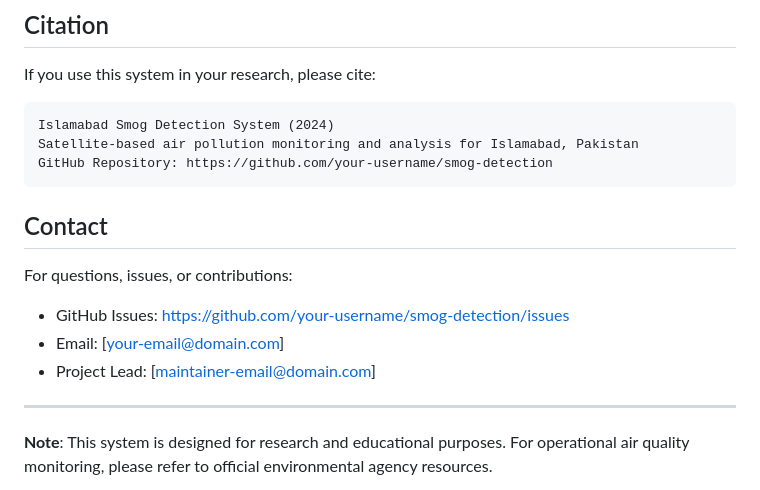
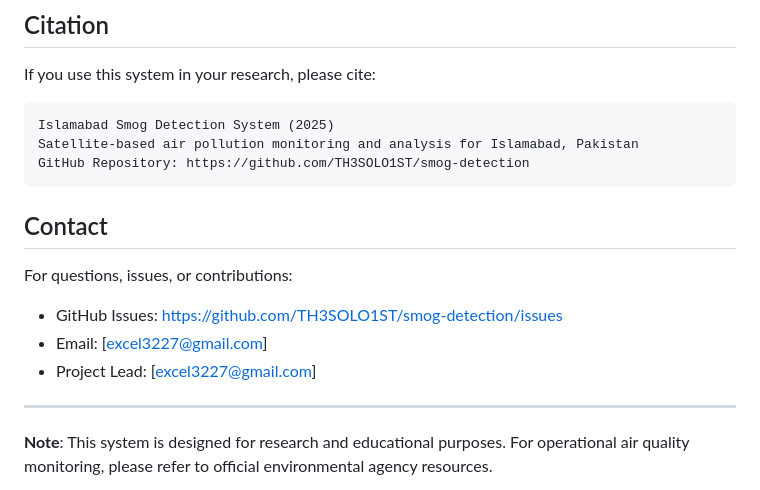
Before and after one commit to TH3SOLO1ST/smog-detection, a Markdown page: README.md, the part around the change. Drawn GitHub-style.

Commit message:
Update citation year and contact information in README

````diff
--- a/README.md
+++ b/README.md
@@ -569,18 +569,18 @@ This project is licensed under the MIT License - see the LICENSE file for detail
 If you use this system in your research, please cite:
 
 ```
-Islamabad Smog Detection System (2024)
+Islamabad Smog Detection System (2025)
 Satellite-based air pollution monitoring and analysis for Islamabad, Pakistan
-GitHub Repository: https://github.com/your-username/smog-detection
+GitHub Repository: https://github.com/TH3SOLO1ST/smog-detection
 ```
 
 ## Contact
 
 For questions, issues, or contributions:
 
-- GitHub Issues: https://github.com/your-username/smog-detection/issues
-- Email: [your-email@domain.com]
-- Project Lead: [maintainer-email@domain.com]
+- GitHub Issues: https://github.com/TH3SOLO1ST/smog-detection/issues
+- Email: [excel3227@gmail.com]
+- Project Lead: [excel3227@gmail.com]
 
 ---
 
````
